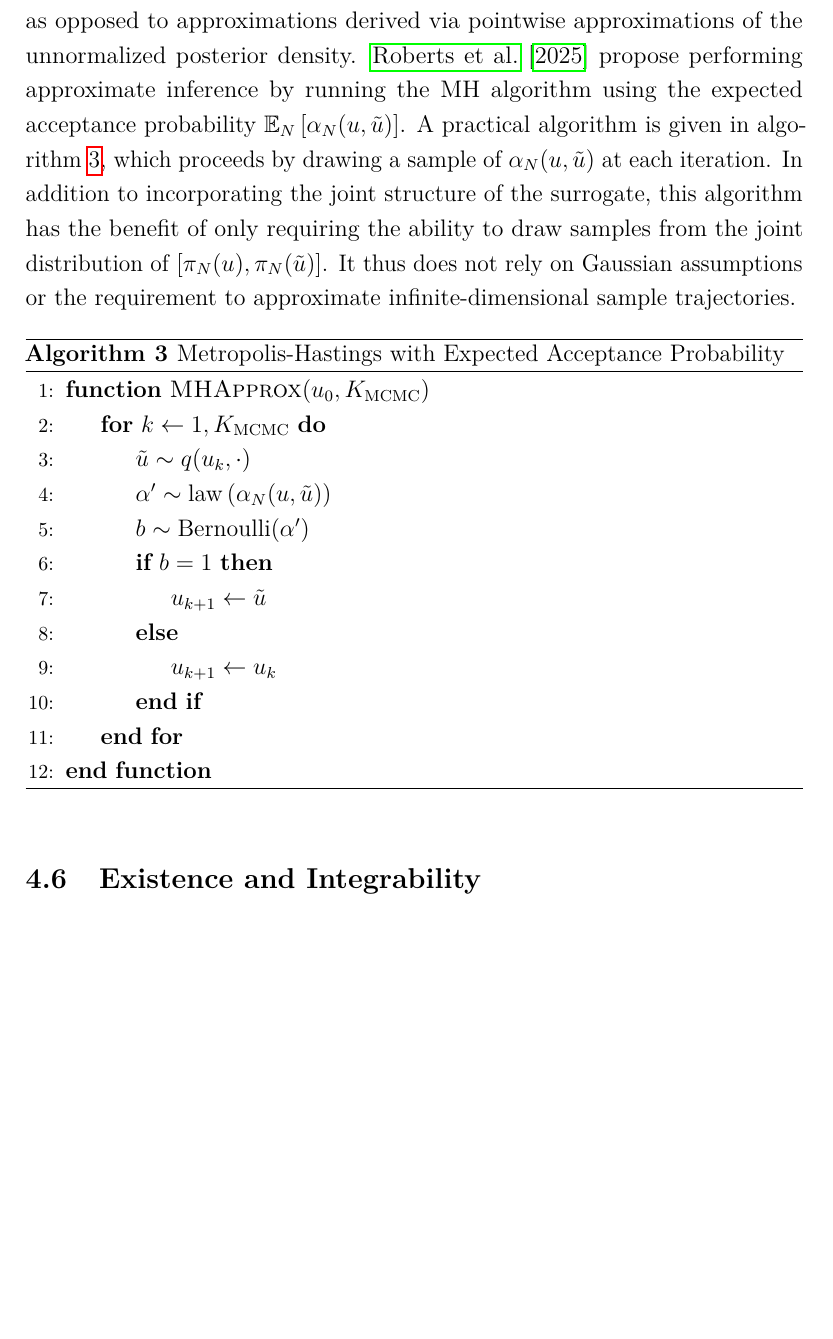
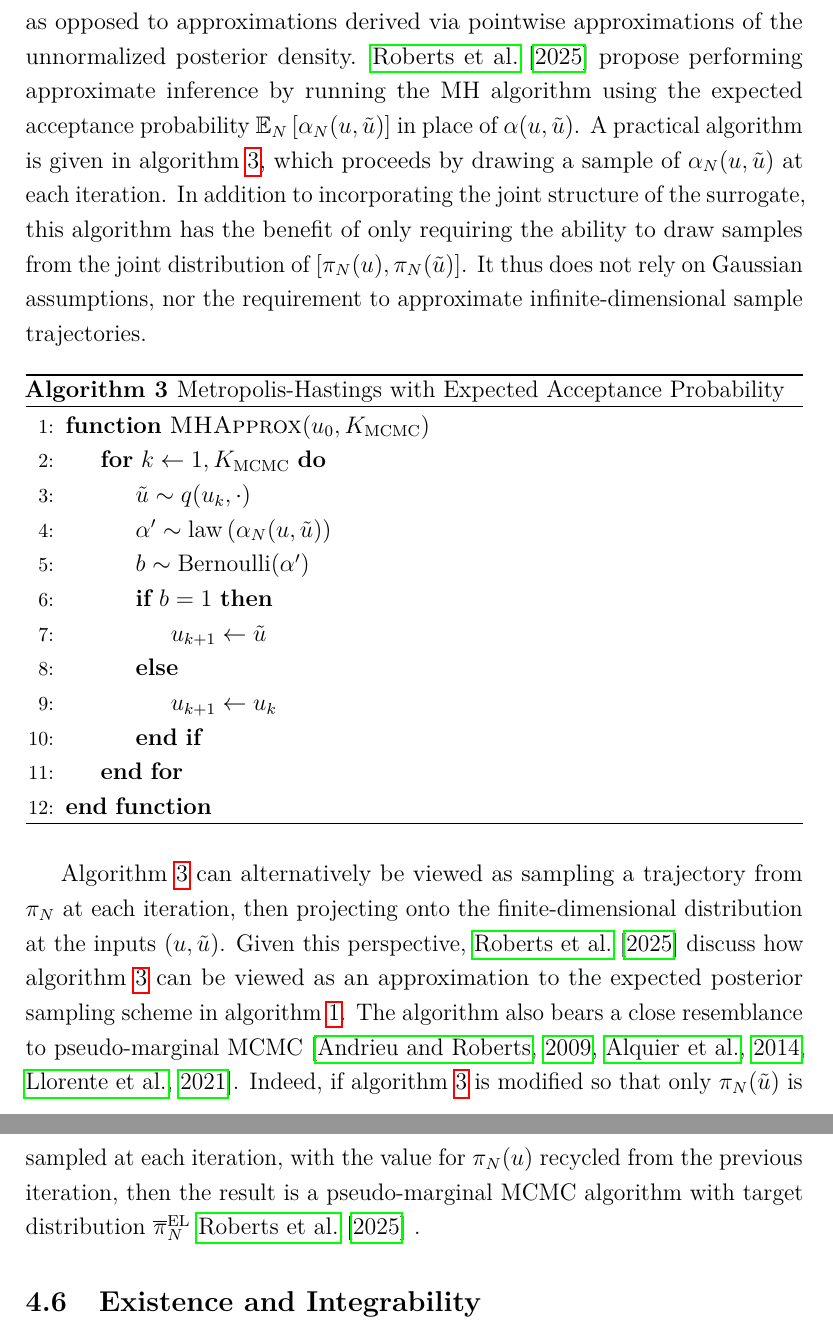
Before and after one commit to arob5/Bayesian-inference-with-surrogates, a LaTeX document (papers/prob_surrogates_review.tex): part of page 32 of 100 before the commit and two parts of pages 32 and 33 of 101 after it, the two joined at a grey line, cut so that both start at the same text, the shorter picture padded with empty space. Compiled offline with pdfLaTeX.

Commit message:
Progress on noisy MCMC portion of review paper.

```diff
--- a/papers/prob_surrogates_review.tex
+++ b/papers/prob_surrogates_review.tex
@@ -998,12 +998,13 @@ choosing the acceptance probability as the approximation target offers the oppor
 joint structure from the surrogate predictive distribution, as opposed to approximations derived via
 pointwise approximations of the unnormalized posterior density. \citet{surrogateNoisyMCMC} propose
 performing approximate inference by running the MH algorithm using the expected acceptance probability
-$\E_{\Ndesign}\left[\accProbMHEm[\Ndesign](\Par, \propPar)\right]$. A practical algorithm is given in
-\cref{alg:MH-noisy}, which proceeds by drawing a sample of $\accProbMHEm[\Ndesign](\Par, \propPar)$ at
+$\E_{\Ndesign}\left[\accProbMHEm[\Ndesign](\Par, \propPar)\right]$ in place of $\accProbMH(\Par, \propPar)$.
+A practical algorithm is given in \cref{alg:MH-noisy}, which proceeds by drawing a sample of
+$\accProbMHEm[\Ndesign](\Par, \propPar)$ at
  each iteration. In addition to incorporating the joint structure of the surrogate, this algorithm has the
  benefit of only requiring the ability to draw samples from the joint distribution of
- $[\postEm[\Ndesign](\Par), \postEm[\Ndesign](\propPar)]$. It thus does not rely on Gaussian assumptions
- or the requirement to approximate infinite-dimensional sample trajectories.
+ $[\postEm[\Ndesign](\Par), \postEm[\Ndesign](\propPar)]$. It thus does not rely on Gaussian assumptions,
+ nor the requirement to approximate infinite-dimensional sample trajectories.
 
  \begin{algorithm}
     \caption{Metropolis-Hastings with Expected Acceptance Probability}
@@ -1024,6 +1025,16 @@ $\E_{\Ndesign}\left[\accProbMHEm[\Ndesign](\Par, \propPar)\right]$. A practical
     \end{algorithmic}
 \end{algorithm}
 
+\Cref{alg:MH-noisy} can alternatively be viewed as sampling a trajectory from $\postEm[\Ndesign]$
+at each iteration, then projecting onto the finite-dimensional distribution at the inputs $(\Par, \propPar)$.
+Given this perspective, \citet{surrogateNoisyMCMC} discuss how \cref{alg:MH-noisy} can be
+viewed as an approximation to the expected posterior sampling scheme in \cref{alg:ep}.
+The algorithm also bears a close resemblance to pseudo-marginal MCMC
+\citep{pseudoMarginalMCMC,noisyMCMC,noisyMCSurvey}. Indeed, if \cref{alg:MH-noisy}
+is modified so that only $\postEm[\Ndesign](\propPar)$ is sampled at each iteration, with
+the value for $\postEm[\Ndesign](\Par)$ recycled from the previous iteration, then
+the result is a pseudo-marginal MCMC algorithm with target distribution $\postApproxNormMarg[\Ndesign]$
+\citet{surrogateNoisyMCMC} .
 
 \subsection{Existence and Integrability} \label{sec:existence}
 \citet{emPostDens} mentions the issue with the constant mean GP as leading to a non-integrable
```
Also changed, not shown: papers/latex_macros_gp_inv_prob.tex (+0 -1 lines), papers/prob_surrogates_review.tex (2 more changed lines).
